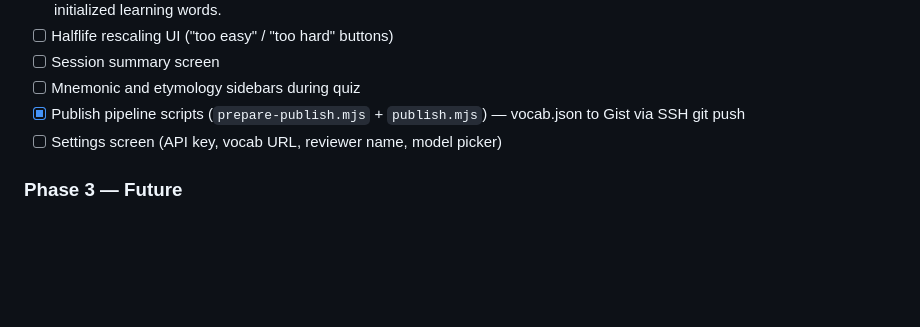
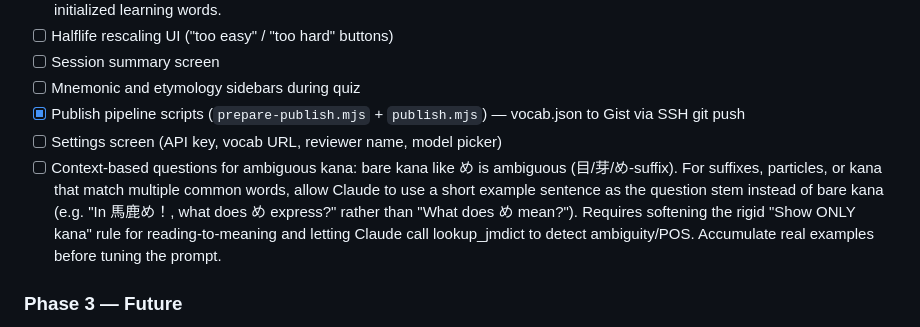
Before and after one commit to fasiha/obsidian-japanese-quizzer, a Markdown page: App.md, the part around the change. GitHub-like rendering; blank space fills up the shorter version.

Commit message:
todo: context-based or cloze-based questions

```diff
--- a/App.md
+++ b/App.md
@@ -470,6 +470,12 @@ Schema: `position INTEGER PK, word_id TEXT UNIQUE`. Ordering is by `position ASC
 - [ ] Mnemonic and etymology sidebars during quiz
 - [x] Publish pipeline scripts (`prepare-publish.mjs` + `publish.mjs`) — vocab.json to Gist via SSH git push
 - [ ] Settings screen (API key, vocab URL, reviewer name, model picker)
+- [ ] Context-based questions for ambiguous kana: bare kana like め is ambiguous (目/芽/め-suffix).
+  For suffixes, particles, or kana that match multiple common words, allow Claude to use a short
+  example sentence as the question stem instead of bare kana (e.g. "In 馬鹿め！, what does め
+  express?" rather than "What does め mean?"). Requires softening the rigid "Show ONLY kana"
+  rule for reading-to-meaning and letting Claude call lookup_jmdict to detect ambiguity/POS.
+  Accumulate real examples before tuning the prompt.
 
 ### Phase 3 — Future
 - [ ] Grammar points and sentence translation quiz types
```
